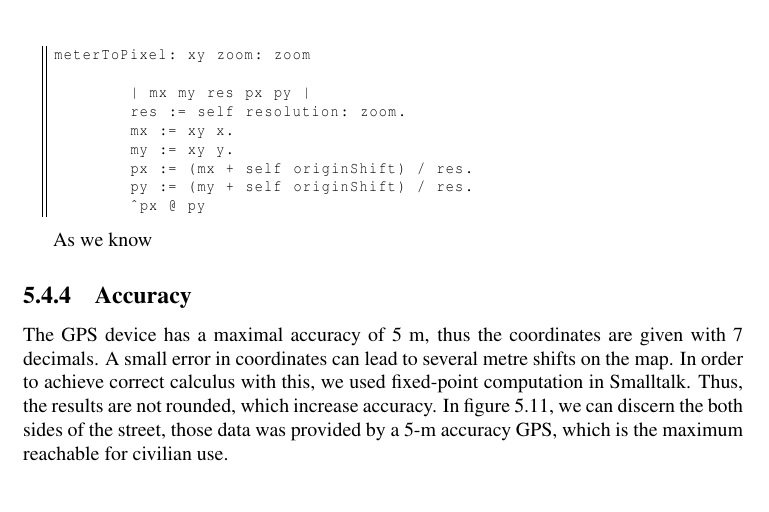
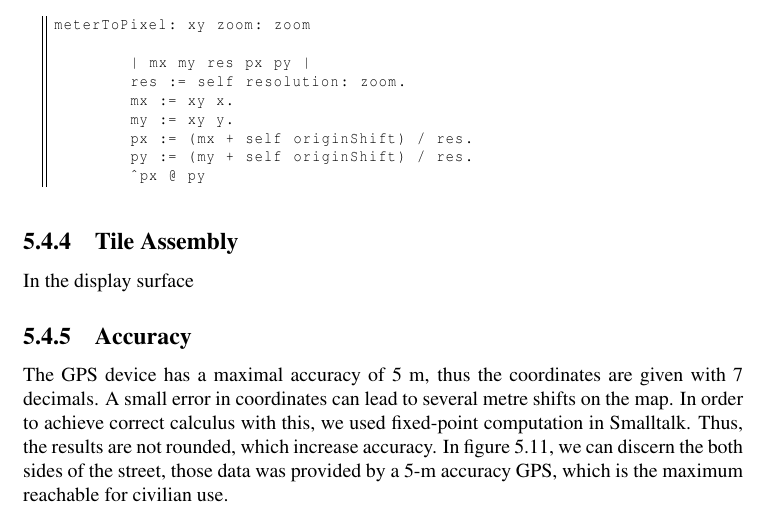
Before and after one commit to NetGenProject/documentation, a LaTeX thesis (DocNetGen.tex, which reads chapter5.tex): part of page 45 of 52, cut so that both start at the same text. Compiled offline with pdfLaTeX.

Commit message:
chapter5

```diff
--- a/chapter5.tex
+++ b/chapter5.tex
@@ -391,7 +393,9 @@ meterToPixel: xy zoom: zoom
 	^px @ py
 \end{lstlisting}
 
-As we know
+\subsection{Tile Assembly}
+
+In the display surface
 
 \subsection{Accuracy}
 
```
Also changed, not shown: chapter5.tex (2 more changed lines).
